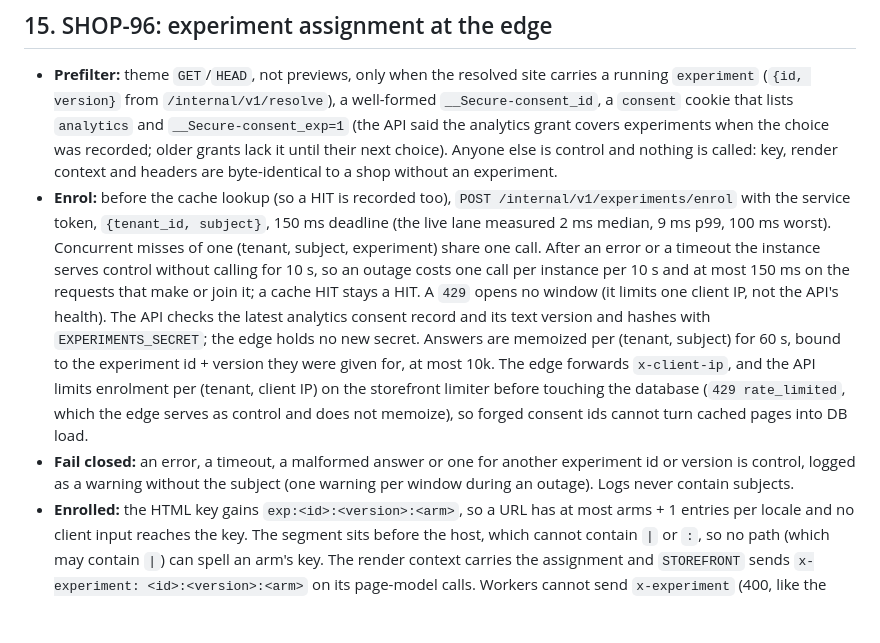
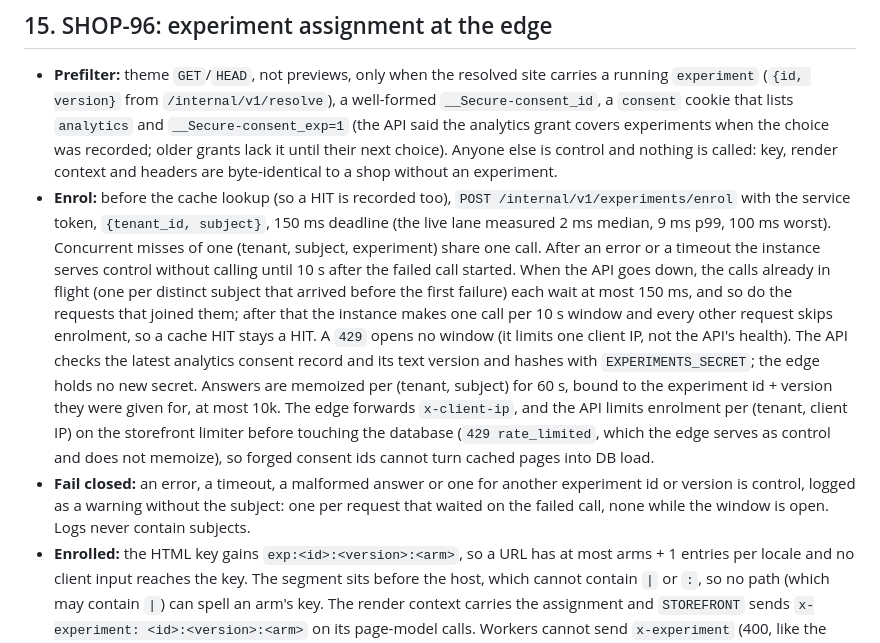
Before and after one commit to MatCer/ecommerce-platform, a Markdown page: docs/decisions/runtime-contract.md, the part around the change. Drawn GitHub-style; blank space fills up the shorter version.

Commit message:
docs(experiments): state the outage bound for concurrent first requests (SHOP-96)

```diff
--- a/docs/decisions/runtime-contract.md
+++ b/docs/decisions/runtime-contract.md
@@ -475,17 +475,19 @@ separate cache namespace, never cached (already bypassed by the policy).
   /internal/v1/experiments/enrol` with the service token, `{tenant_id, subject}`, 150 ms
   deadline (the live lane measured 2 ms median, 9 ms p99, 100 ms worst). Concurrent misses of one
   (tenant, subject, experiment) share one call. After an error or a timeout the instance serves
-  control without calling for 10 s, so an outage costs one call per instance per 10 s and at most
-  150 ms on the requests that make or join it; a cache HIT stays a HIT. A `429` opens no window
-  (it limits one client IP, not the API's health). The API checks the latest analytics consent record and its text version and hashes
+  control without calling until 10 s after the failed call started. When the API goes down, the
+  calls already in flight (one per distinct subject that arrived before the first failure) each
+  wait at most 150 ms, and so do the requests that joined them; after that the instance makes one
+  call per 10 s window and every other request skips enrolment, so a cache HIT stays a HIT. A `429`
+  opens no window (it limits one client IP, not the API's health). The API checks the latest analytics consent record and its text version and hashes
   with `EXPERIMENTS_SECRET`; the edge holds no new secret. Answers are memoized per (tenant,
   subject) for 60 s, bound to the experiment id + version they were given for, at most 10k.
   The edge forwards `x-client-ip`, and the API limits enrolment per (tenant, client IP) on the
   storefront limiter before touching the database (`429 rate_limited`, which the edge serves as
   control and does not memoize), so forged consent ids cannot turn cached pages into DB load.
 - **Fail closed:** an error, a timeout, a malformed answer or one for another experiment id or
-  version is control, logged as a warning without the subject (one warning per window during an
-  outage). Logs never contain subjects.
+  version is control, logged as a warning without the subject: one per request that waited on
+  the failed call, none while the window is open. Logs never contain subjects.
 - **Enrolled:** the HTML key gains `exp:<id>:<version>:<arm>`, so a URL has at most arms + 1
   entries per locale and no client input reaches the key. The segment sits before the host,
   which cannot contain `|` or `:`, so no path (which may contain `|`) can spell an arm's key. The render context carries the
```
